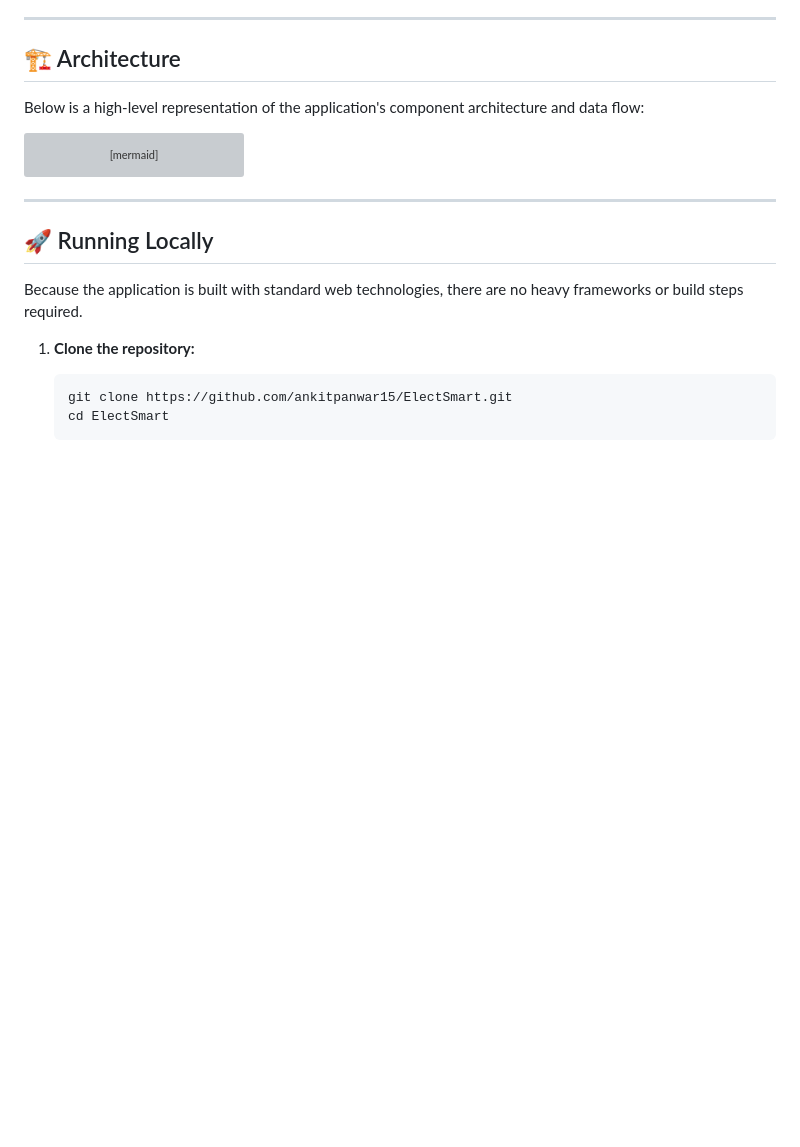
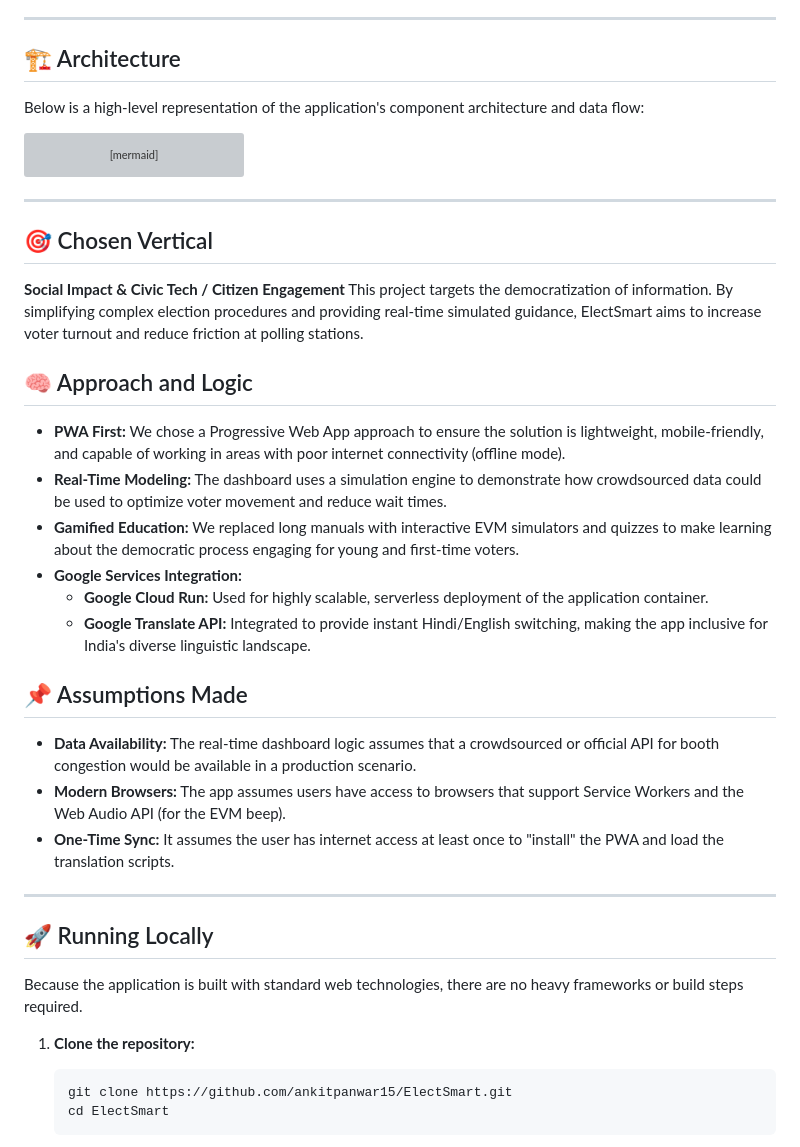
Before and after one commit to ankitpanwar15/ElectSmart, a Markdown page: README.md, the part around the change. Drawn GitHub-style; blank space fills up the shorter version; grey boxes are pictures that could not be loaded.

Commit message:
Final Hackathon documentation update

```diff
--- a/README.md
+++ b/README.md
@@ -91,6 +91,25 @@ graph TD
 
 ---
 
+## 🎯 Chosen Vertical
+**Social Impact & Civic Tech / Citizen Engagement**
+This project targets the democratization of information. By simplifying complex election procedures and providing real-time simulated guidance, ElectSmart aims to increase voter turnout and reduce friction at polling stations.
+
+## 🧠 Approach and Logic
+*   **PWA First:** We chose a Progressive Web App approach to ensure the solution is lightweight, mobile-friendly, and capable of working in areas with poor internet connectivity (offline mode).
+*   **Real-Time Modeling:** The dashboard uses a simulation engine to demonstrate how crowdsourced data could be used to optimize voter movement and reduce wait times.
+*   **Gamified Education:** We replaced long manuals with interactive EVM simulators and quizzes to make learning about the democratic process engaging for young and first-time voters.
+*   **Google Services Integration:**
+    *   **Google Cloud Run:** Used for highly scalable, serverless deployment of the application container.
+    *   **Google Translate API:** Integrated to provide instant Hindi/English switching, making the app inclusive for India's diverse linguistic landscape.
+
+## 📌 Assumptions Made
+*   **Data Availability:** The real-time dashboard logic assumes that a crowdsourced or official API for booth congestion would be available in a production scenario.
+*   **Modern Browsers:** The app assumes users have access to browsers that support Service Workers and the Web Audio API (for the EVM beep).
+*   **One-Time Sync:** It assumes the user has internet access at least once to "install" the PWA and load the translation scripts.
+
+---
+
 ## 🚀 Running Locally
 
 Because the application is built with standard web technologies, there are no heavy frameworks or build steps required.
```
